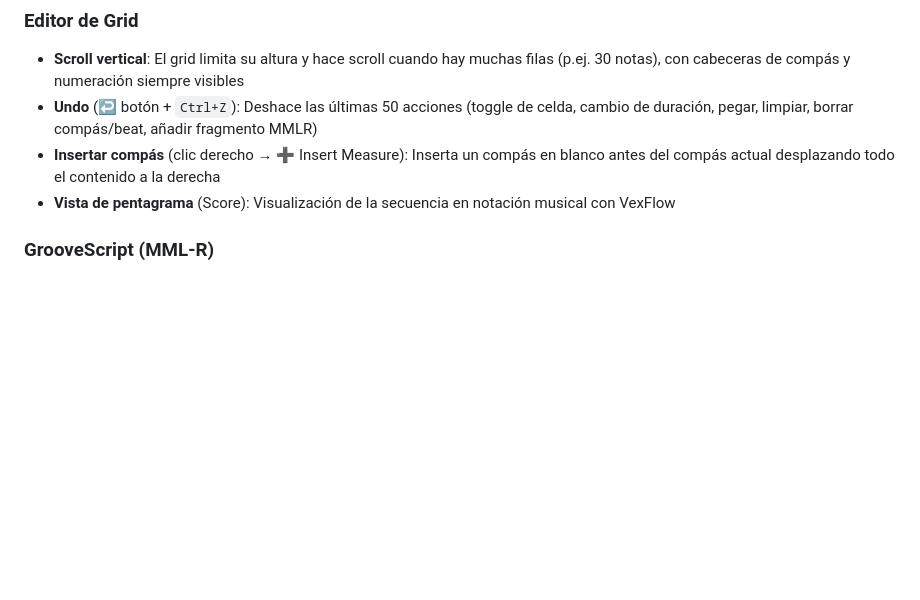
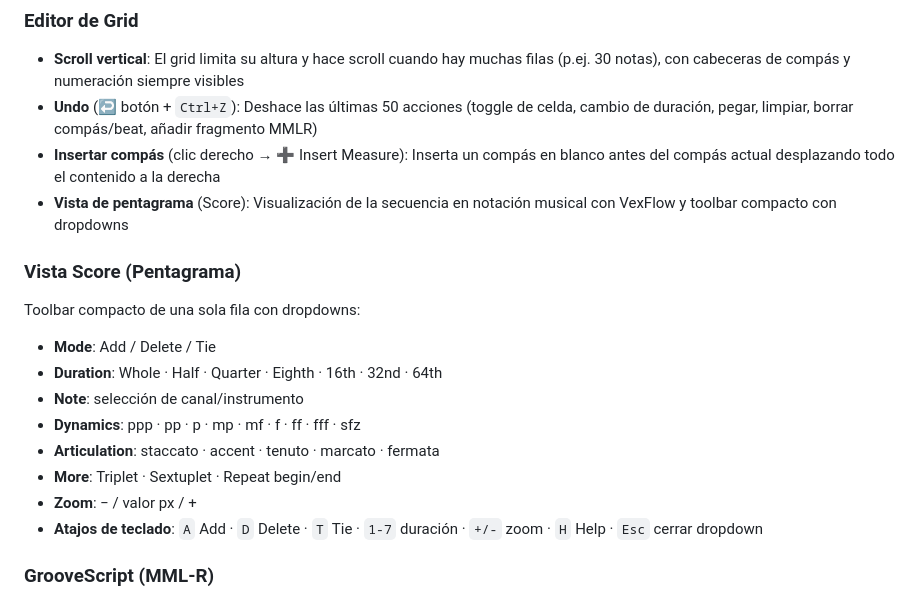
Before and after one commit to portab76/aTambor, a Markdown page: README.md, the part around one of its changes. Rendered like a GitHub page; blank space fills up the shorter version.

```diff
--- a/README.md
+++ b/README.md
@@ -48,7 +48,18 @@ Por defecto la interfaz genera sonidos sintetizados directamente en el navegador
 - **Scroll vertical**: El grid limita su altura y hace scroll cuando hay muchas filas (p.ej. 30 notas), con cabeceras de compás y numeración siempre visibles
 - **Undo** (↩ botón + `Ctrl+Z`): Deshace las últimas 50 acciones (toggle de celda, cambio de duración, pegar, limpiar, borrar compás/beat, añadir fragmento MMLR)
 - **Insertar compás** (clic derecho → ➕ Insert Measure): Inserta un compás en blanco antes del compás actual desplazando todo el contenido a la derecha
-- **Vista de pentagrama** (Score): Visualización de la secuencia en notación musical con VexFlow
+- **Vista de pentagrama** (Score): Visualización de la secuencia en notación musical con VexFlow y toolbar compacto con dropdowns
+
+### Vista Score (Pentagrama)
+Toolbar compacto de una sola fila con dropdowns:
+- **Mode**: Add / Delete / Tie
+- **Duration**: Whole · Half · Quarter · Eighth · 16th · 32nd · 64th
+- **Note**: selección de canal/instrumento
+- **Dynamics**: ppp · pp · p · mp · mf · f · ff · fff · sfz
+- **Articulation**: staccato · accent · tenuto · marcato · fermata
+- **More**: Triplet · Sextuplet · Repeat begin/end
+- **Zoom**: − / valor px / +
+- **Atajos de teclado**: `A` Add · `D` Delete · `T` Tie · `1-7` duración · `+/-` zoom · `H` Help · `Esc` cerrar dropdown
 
 ### GrooveScript (MML-R)
 - **Editor integrado**: Sintaxis tipo MML para componer melodías, acordes y patrones rítmicos
```
Also changed, not shown: other parts of README.md (+82 -28 lines).
